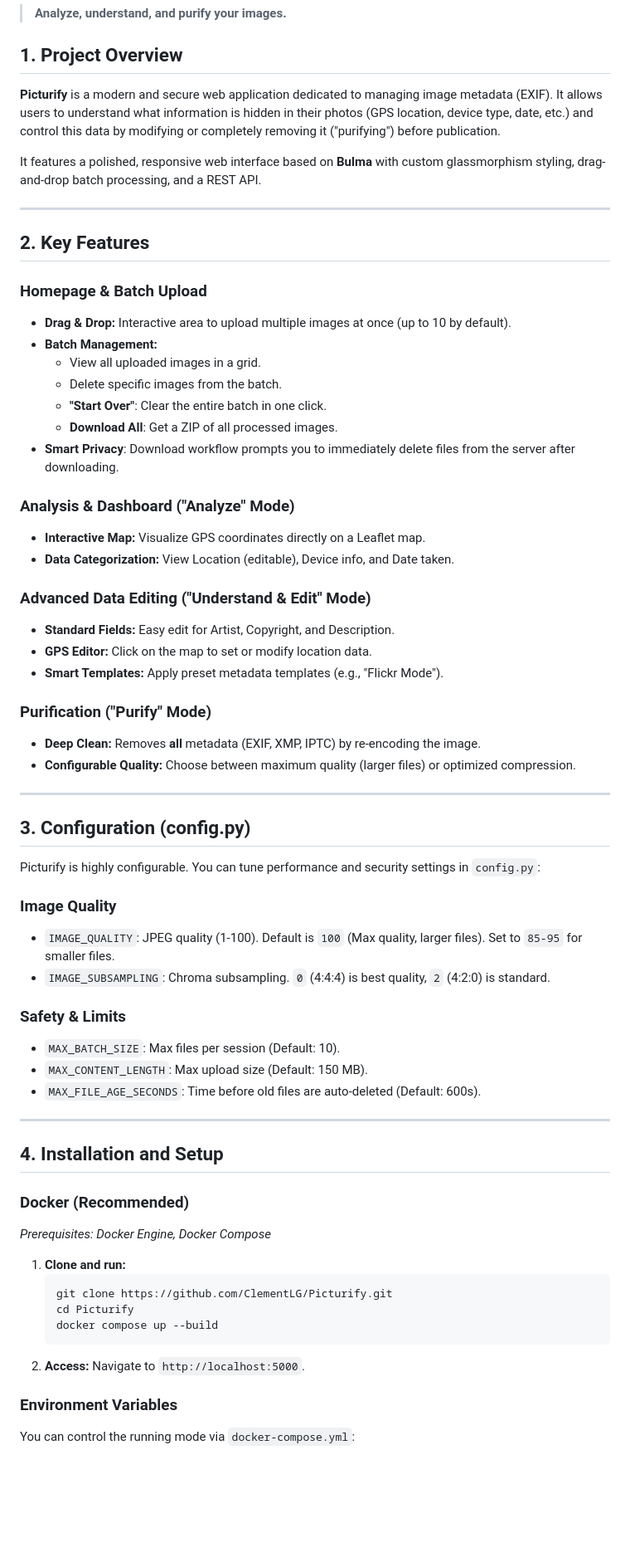
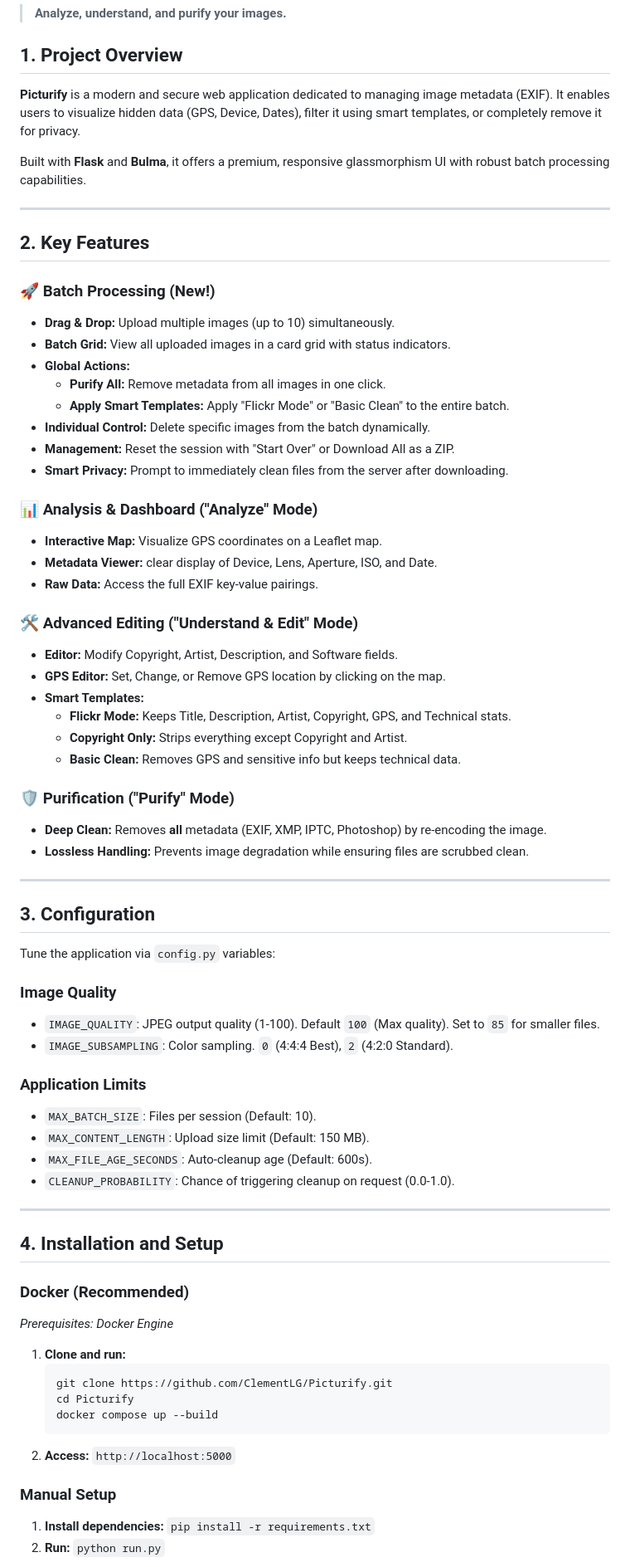
Before and after one commit to ClementLG/Picturify, a Markdown page: README.md, the part around one of its changes. Shown at 83% size. Drawn GitHub-style; blank space fills up the shorter version.

Commit message:
update readme with last features

````diff
--- a/README.md
+++ b/README.md
@@ -13,57 +13,63 @@
 
 ## 1. Project Overview
 
-**Picturify** is a modern and secure web application dedicated to managing image metadata (EXIF). It allows users to understand what information is hidden in their photos (GPS location, device type, date, etc.) and control this data by modifying or completely removing it ("purifying") before publication.
+**Picturify** is a modern and secure web application dedicated to managing image metadata (EXIF). It enables users to visualize hidden data (GPS, Device, Dates), filter it using smart templates, or completely remove it for privacy.
 
-It features a polished, responsive web interface based on **Bulma** with custom glassmorphism styling, drag-and-drop batch processing, and a REST API.
+Built with **Flask** and **Bulma**, it offers a premium, responsive glassmorphism UI with robust batch processing capabilities.
 
 ---
 
 ## 2. Key Features
 
-### Homepage & Batch Upload
-- **Drag & Drop:** Interactive area to upload multiple images at once (up to 10 by default).
-- **Batch Management:**
-  - View all uploaded images in a grid.
-  - Delete specific images from the batch.
-  - **"Start Over"**: Clear the entire batch in one click.
-  - **Download All**: Get a ZIP of all processed images.
-- **Smart Privacy**: Download workflow prompts you to immediately delete files from the server after downloading.
+### 🚀 Batch Processing (New!)
+- **Drag & Drop:** Upload multiple images (up to 10) simultaneously.
+- **Batch Grid:** View all uploaded images in a card grid with status indicators.
+- **Global Actions:**
+  - **Purify All:** Remove metadata from all images in one click.
+  - **Apply Smart Templates:** Apply "Flickr Mode" or "Basic Clean" to the entire batch.
+- **Individual Control:** Delete specific images from the batch dynamically.
+- **Management:** Reset the session with "Start Over" or Download All as a ZIP.
+- **Smart Privacy:** Prompt to immediately clean files from the server after downloading.
 
-### Analysis & Dashboard ("Analyze" Mode)
-- **Interactive Map:** Visualize GPS coordinates directly on a Leaflet map.
-- **Data Categorization:** View Location (editable), Device info, and Date taken.
+### 📊 Analysis & Dashboard ("Analyze" Mode)
+- **Interactive Map:** Visualize GPS coordinates on a Leaflet map.
+- **Metadata Viewer:** clear display of Device, Lens, Aperture, ISO, and Date.
+- **Raw Data:** Access the full EXIF key-value pairings.
 
-### Advanced Data Editing ("Understand & Edit" Mode)
-- **Standard Fields:** Easy edit for Artist, Copyright, and Description.
-- **GPS Editor:** Click on the map to set or modify location data.
-- **Smart Templates:** Apply preset metadata templates (e.g., "Flickr Mode").
+### 🛠️ Advanced Editing ("Understand & Edit" Mode)
+- **Editor:** Modify Copyright, Artist, Description, and Software fields.
+- **GPS Editor:** Set, Change, or Remove GPS location by clicking on the map.
+- **Smart Templates:**
+  - **Flickr Mode:** Keeps Title, Description, Artist, Copyright, GPS, and Technical stats.
+  - **Copyright Only:** Strips everything except Copyright and Artist.
+  - **Basic Clean:** Removes GPS and sensitive info but keeps technical data.
 
-### Purification ("Purify" Mode)
-- **Deep Clean:** Removes **all** metadata (EXIF, XMP, IPTC) by re-encoding the image.
-- **Configurable Quality:** Choose between maximum quality (larger files) or optimized compression.
+### 🛡️ Purification ("Purify" Mode)
+- **Deep Clean:** Removes **all** metadata (EXIF, XMP, IPTC, Photoshop) by re-encoding the image.
+- **Lossless Handling:** Prevents image degradation while ensuring files are scrubbed clean.
 
 ---
 
-## 3. Configuration (config.py)
+## 3. Configuration
 
-Picturify is highly configurable. You can tune performance and security settings in `config.py`:
+Tune the application via `config.py` variables:
 
 ### Image Quality
-- `IMAGE_QUALITY`: JPEG quality (1-100). Default is `100` (Max quality, larger files). Set to `85-95` for smaller files.
-- `IMAGE_SUBSAMPLING`: Chroma subsampling. `0` (4:4:4) is best quality, `2` (4:2:0) is standard.
+- `IMAGE_QUALITY`: JPEG output quality (1-100). Default `100` (Max quality). Set to `85` for smaller files.
+- `IMAGE_SUBSAMPLING`: Color sampling. `0` (4:4:4 Best), `2` (4:2:0 Standard).
 
-### Safety & Limits
-- `MAX_BATCH_SIZE`: Max files per session (Default: 10).
-- `MAX_CONTENT_LENGTH`: Max upload size (Default: 150 MB).
-- `MAX_FILE_AGE_SECONDS`: Time before old files are auto-deleted (Default: 600s).
+### Application Limits
+- `MAX_BATCH_SIZE`: Files per session (Default: 10).
+- `MAX_CONTENT_LENGTH`: Upload size limit (Default: 150 MB).
+- `MAX_FILE_AGE_SECONDS`: Auto-cleanup age (Default: 600s).
+- `CLEANUP_PROBABILITY`: Chance of triggering cleanup on request (0.0-1.0).
 
 ---
 
 ## 4. Installation and Setup
 
 ### Docker (Recommended)
-*Prerequisites: Docker Engine, Docker Compose*
+*Prerequisites: Docker Engine*
 
 1. **Clone and run:**
    ```bash
@@ -71,8 +77,9 @@ Picturify is highly configurable. You can tune performance and security settings
    cd Picturify
    docker compose up --build
    ```
-2. **Access:** Navigate to `http://localhost:5000`.
+2. **Access:** `http://localhost:5000`
 
-### Environment Variables
-You can control the running mode via `docker-compose.yml`:
+### Manual Setup
+1. **Install dependencies:** `pip install -r requirements.txt`
+2. **Run:** `python run.py`
 
````
Also changed, not shown: other parts of README.md (+9 -23 lines).
